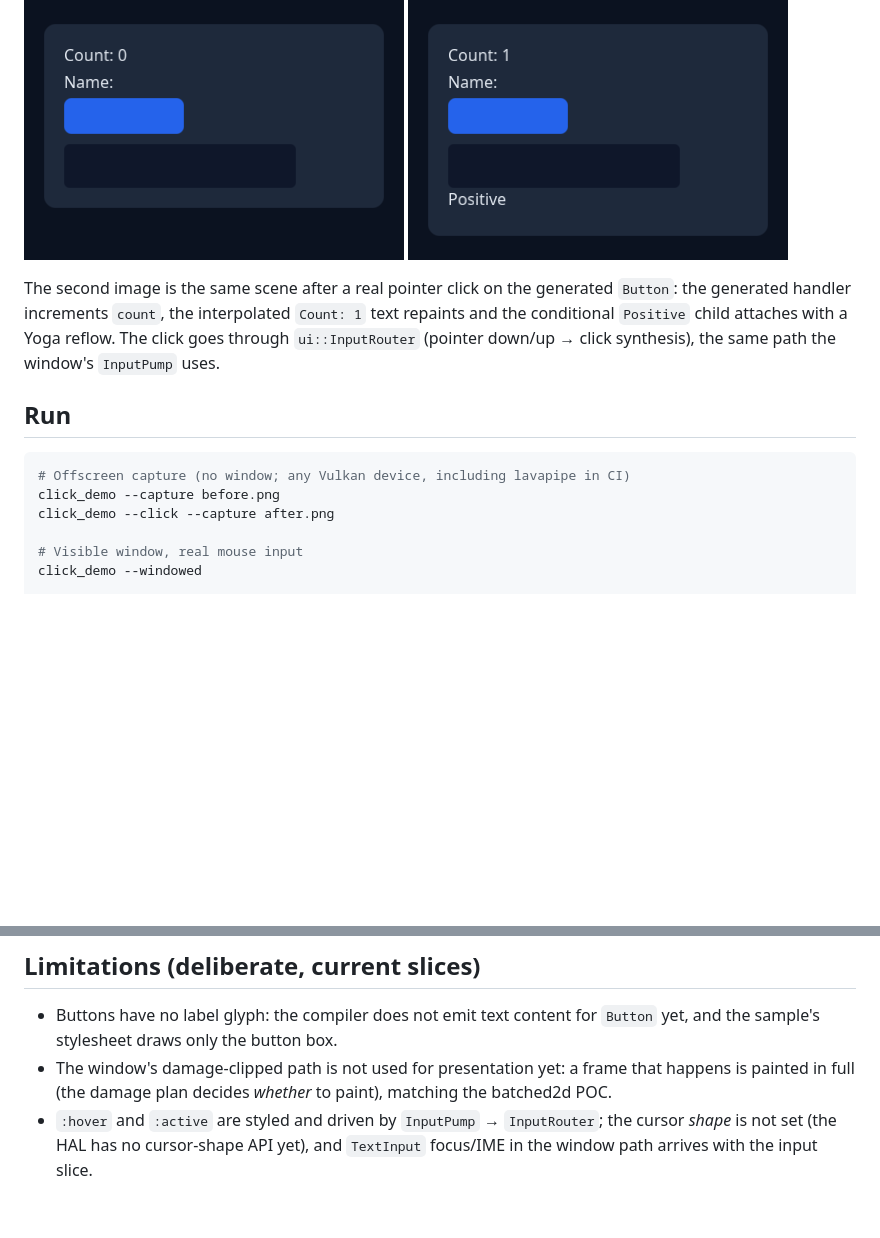
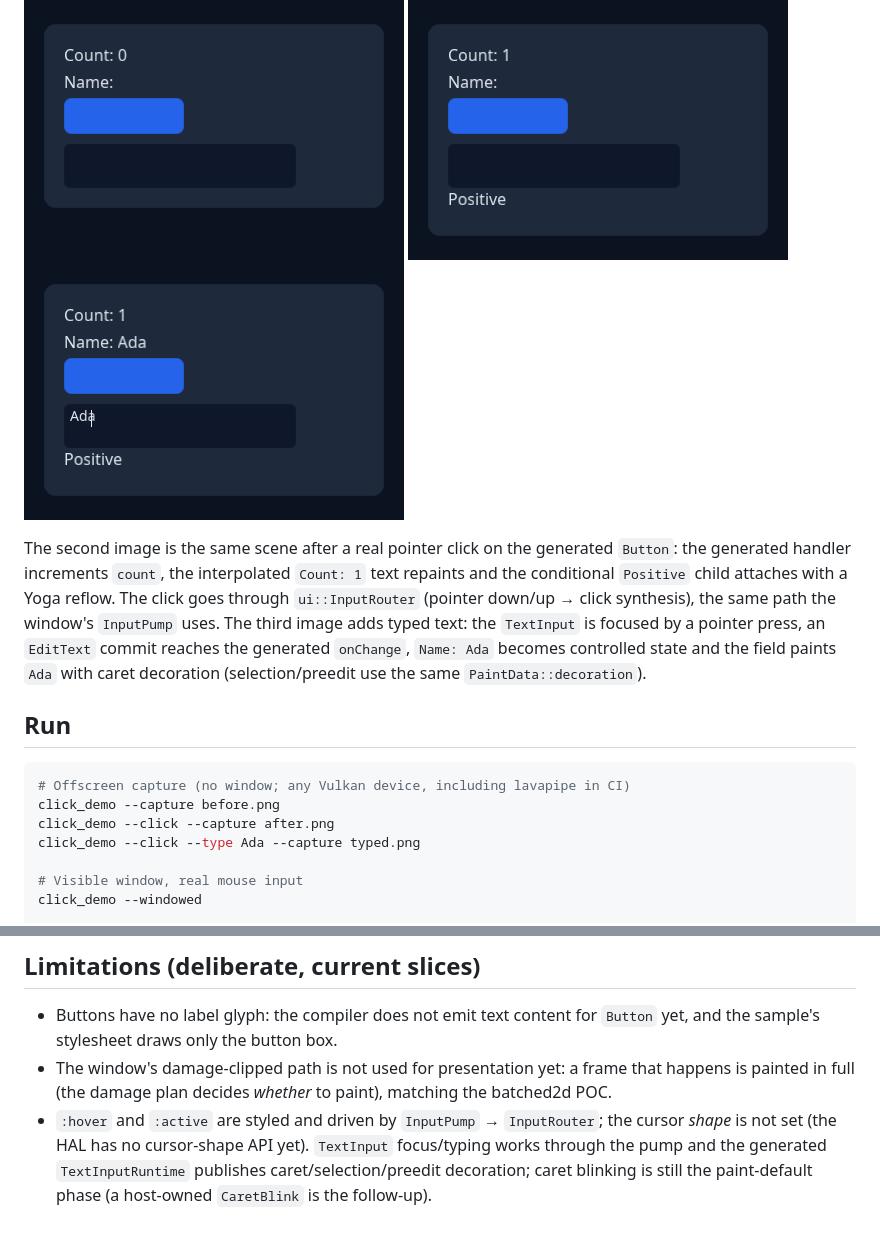
Before and after one commit to thnak/Tessera, a Markdown page: samples/click-demo/README.md, 2 parts joined by grey strips. Drawn GitHub-style; pictures changed too: docs/images/click-demo-typed.png (added); blank space fills up the shorter version.

```diff
--- a/samples/click-demo/README.md
+++ b/samples/click-demo/README.md
@@ -6,11 +6,15 @@ Yoga, painted through the Batched2D Vulkan backend, driven by `tessera_app::AppH
 
 ![before](../../docs/images/click-demo-before.png)
 ![after a click](../../docs/images/click-demo-after.png)
+![after a click and typed text](../../docs/images/click-demo-typed.png)
 
 The second image is the same scene after a real pointer click on the generated `Button`: the
 generated handler increments `count`, the interpolated `Count: 1` text repaints and the conditional
 `Positive` child attaches with a Yoga reflow. The click goes through `ui::InputRouter` (pointer
-down/up → click synthesis), the same path the window's `InputPump` uses.
+down/up → click synthesis), the same path the window's `InputPump` uses. The third image adds typed
+text: the `TextInput` is focused by a pointer press, an `EditText` commit reaches the generated
+`onChange`, `Name: Ada` becomes controlled state and the field paints `Ada` with caret decoration
+(selection/preedit use the same `PaintData::decoration`).
 
 ## Run
 
@@ -18,6 +22,7 @@ down/up → click synthesis), the same path the window's `InputPump` uses.
 # Offscreen capture (no window; any Vulkan device, including lavapipe in CI)
 click_demo --capture before.png
 click_demo --click --capture after.png
+click_demo --click --type Ada --capture typed.png
 
 # Visible window, real mouse input
 click_demo --windowed
@@ -48,5 +53,6 @@ click_demo --windowed --hidden --frames 5
 - The window's damage-clipped path is not used for presentation yet: a frame that happens is
   painted in full (the damage plan decides *whether* to paint), matching the batched2d POC.
 - `:hover` and `:active` are styled and driven by `InputPump` → `InputRouter`; the cursor *shape*
-  is not set (the HAL has no cursor-shape API yet), and `TextInput` focus/IME in the window path
-  arrives with the input slice.
+  is not set (the HAL has no cursor-shape API yet). `TextInput` focus/typing works through the pump
+  and the generated `TextInputRuntime` publishes caret/selection/preedit decoration; caret blinking
+  is still the paint-default phase (a host-owned `CaretBlink` is the follow-up).
```
Also changed, not shown: AGENTS.md (+6 -3 lines), docs/design/app-host.md (+5 -3 lines), 8 other files.
